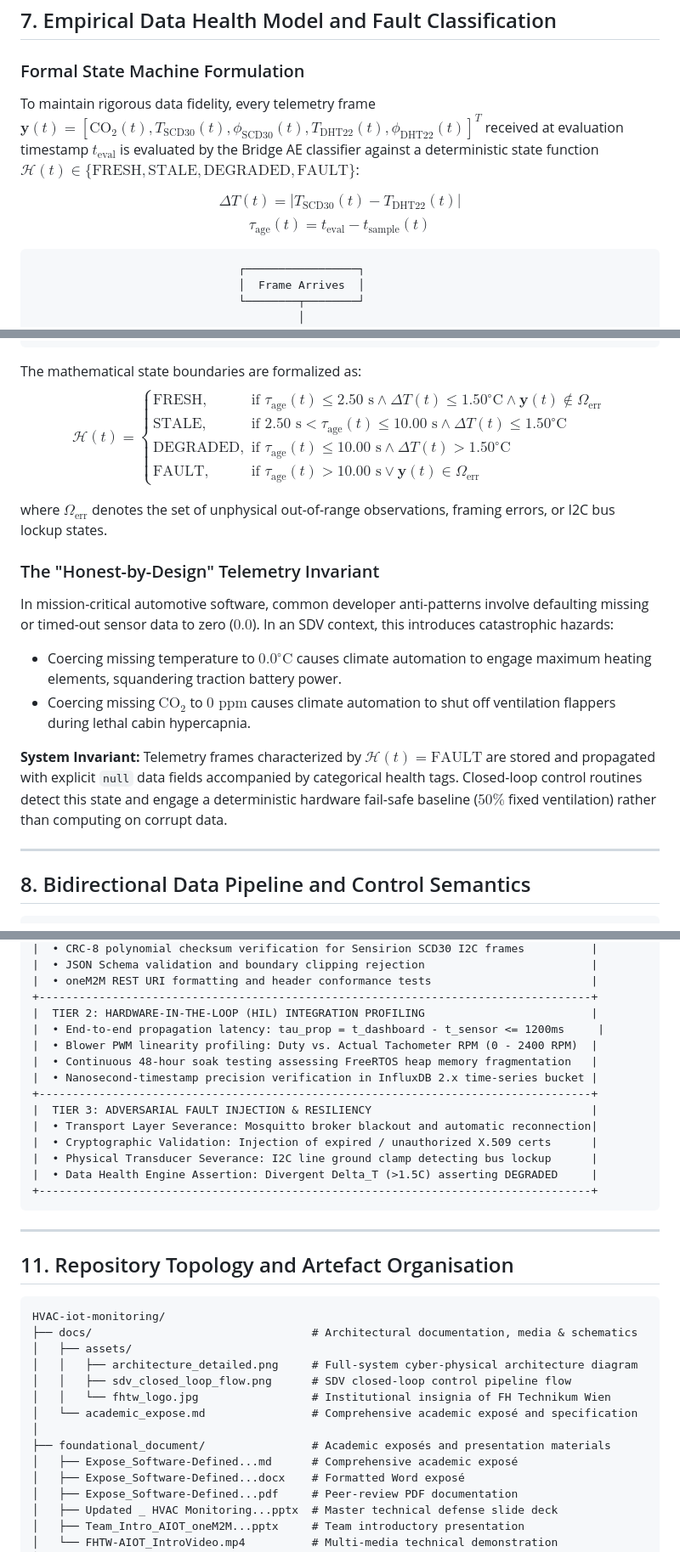
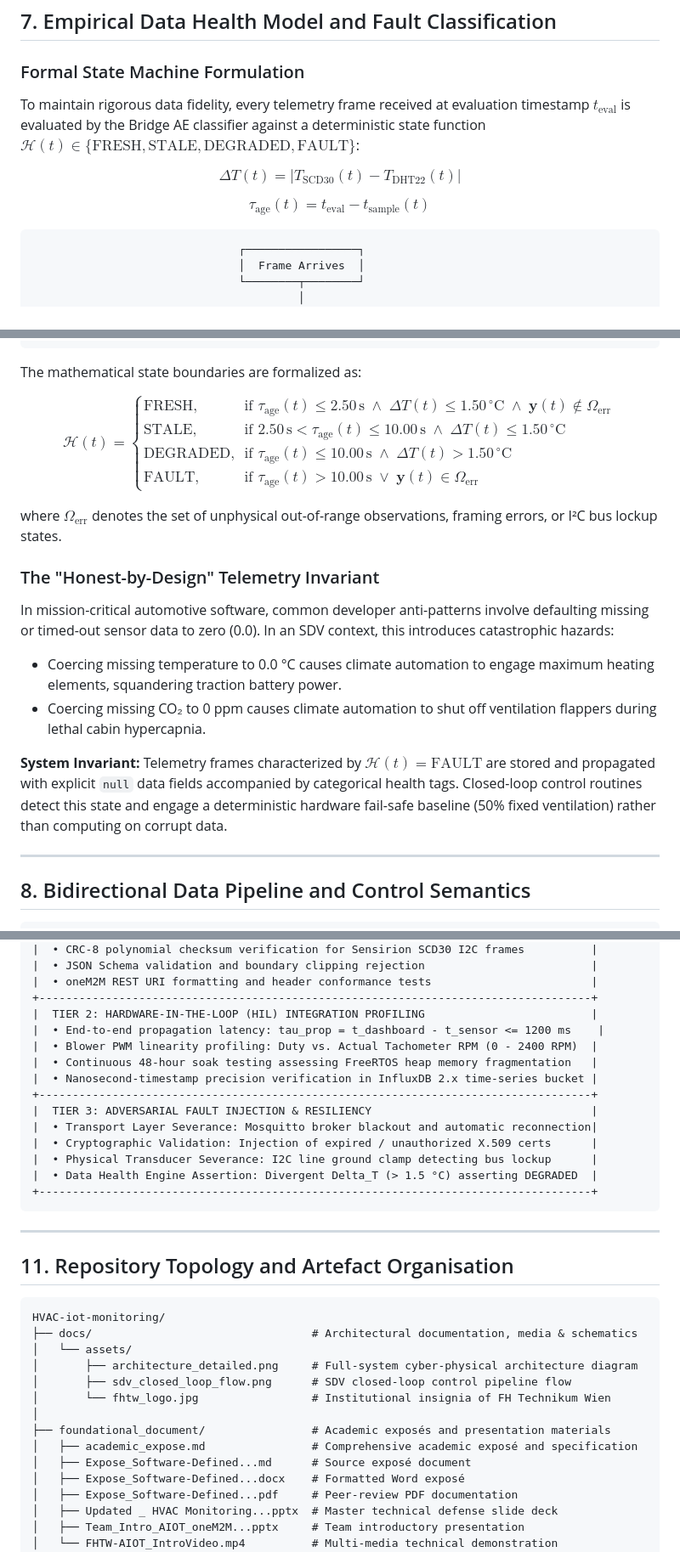
Before and after one commit to imosudi/HVAC-iot-monitoring, a Markdown page: README.md, 3 parts joined by grey strips. Shown at 85% size. Rendered like a GitHub page.

````diff
--- a/README.md
+++ b/README.md
@@ -340,10 +356,15 @@ Conforming to **ETSI TS 118 101 (oneM2M Functional Architecture)**, the system m
 ## 7. Empirical Data Health Model and Fault Classification
 
 ### Formal State Machine Formulation
-To maintain rigorous data fidelity, every telemetry frame $\mathbf{y}(t) = \left[ \text{CO}_2(t), T_{\text{SCD30}}(t), \phi_{\text{SCD30}}(t), T_{\text{DHT22}}(t), \phi_{\text{DHT22}}(t) \right]^T$ received at evaluation timestamp $t_{\text{eval}}$ is evaluated by the Bridge AE classifier against a deterministic state function $\mathcal{H}(t) \in \{\text{FRESH}, \text{STALE}, \text{DEGRADED}, \text{FAULT}\}$:
+To maintain rigorous data fidelity, every telemetry frame received at evaluation timestamp $t_{\mathrm{eval}}$ is evaluated by the Bridge AE classifier against a deterministic state function $\mathcal{H}(t) \in \{\mathrm{FRESH}, \mathrm{STALE}, \mathrm{DEGRADED}, \mathrm{FAULT}\}$:
 
-$$\Delta T(t) = \left| T_{\text{SCD30}}(t) - T_{\text{DHT22}}(t) \right|$$
-$$\tau_{\text{age}}(t) = t_{\text{eval}} - t_{\text{sample}}(t)$$
+$$
+\Delta T(t) = \left| T_{\mathrm{SCD30}}(t) - T_{\mathrm{DHT22}}(t) \right|
+$$
+
+$$
+\tau_{\mathrm{age}}(t) = t_{\mathrm{eval}} - t_{\mathrm{sample}}(t)
+$$
 
 ```
                                ┌─────────────────┐
@@ -372,21 +393,24 @@ $$\tau_{\text{age}}(t) = t_{\text{eval}} - t_{\text{sample}}(t)$$
 ```
 
 The mathematical state boundaries are formalized as:
-$$\mathcal{H}(t) = \begin{cases}
-\text{FRESH}, & \text{if } \tau_{\text{age}}(t) \le 2.50\text{ s} \land \Delta T(t) \le 1.50^\circ\text{C} \land \mathbf{y}(t) \notin \Omega_{\text{err}} \\
-\text{STALE}, & \text{if } 2.50\text{ s} < \tau_{\text{age}}(t) \le 10.00\text{ s} \land \Delta T(t) \le 1.50^\circ\text{C} \\
-\text{DEGRADED}, & \text{if } \tau_{\text{age}}(t) \le 10.00\text{ s} \land \Delta T(t) > 1.50^\circ\text{C} \\
-\text{FAULT}, & \text{if } \tau_{\text{age}}(t) > 10.00\text{ s} \lor \mathbf{y}(t) \in \Omega_{\text{err}}
-\end{cases}$$
 
-where $\Omega_{\text{err}}$ denotes the set of unphysical out-of-range observations, framing errors, or I2C bus lockup states.
+$$
+\mathcal{H}(t) = \begin{cases}
+\mathrm{FRESH}, & \text{if } \tau_{\mathrm{age}}(t) \le 2.50\,\mathrm{s} \;\land\; \Delta T(t) \le 1.50\,^{\circ}\mathrm{C} \;\land\; \mathbf{y}(t) \notin \Omega_{\mathrm{err}} \\[6pt]
+\mathrm{STALE}, & \text{if } 2.50\,\mathrm{s} < \tau_{\mathrm{age}}(t) \le 10.00\,\mathrm{s} \;\land\; \Delta T(t) \le 1.50\,^{\circ}\mathrm{C} \\[6pt]
+\mathrm{DEGRADED}, & \text{if } \tau_{\mathrm{age}}(t) \le 10.00\,\mathrm{s} \;\land\; \Delta T(t) > 1.50\,^{\circ}\mathrm{C} \\[6pt]
+\mathrm{FAULT}, & \text{if } \tau_{\mathrm{age}}(t) > 10.00\,\mathrm{s} \;\lor\; \mathbf{y}(t) \in \Omega_{\mathrm{err}}
+\end{cases}
+$$
+
+where $\Omega_{\mathrm{err}}$ denotes the set of unphysical out-of-range observations, framing errors, or I²C bus lockup states.
 
 ### The "Honest-by-Design" Telemetry Invariant
-In mission-critical automotive software, common developer anti-patterns involve defaulting missing or timed-out sensor data to zero ($0.0$). In an SDV context, this introduces catastrophic hazards:
-* Coercing missing temperature to $0.0^\circ\text{C}$ causes climate automation to engage maximum heating elements, squandering traction battery power.
-* Coercing missing $\text{CO}_2$ to $0\text{ ppm}$ causes climate automation to shut off ventilation flappers during lethal cabin hypercapnia.
+In mission-critical automotive software, common developer anti-patterns involve defaulting missing or timed-out sensor data to zero (0.0). In an SDV context, this introduces catastrophic hazards:
+* Coercing missing temperature to 0.0 °C causes climate automation to engage maximum heating elements, squandering traction battery power.
+* Coercing missing CO₂ to 0 ppm causes climate automation to shut off ventilation flappers during lethal cabin hypercapnia.
 
-**System Invariant:** Telemetry frames characterized by $\mathcal{H}(t) = \text{FAULT}$ are stored and propagated with explicit `null` data fields accompanied by categorical health tags. Closed-loop control routines detect this state and engage a deterministic hardware fail-safe baseline ($50\%$ fixed ventilation) rather than computing on corrupt data.
+**System Invariant:** Telemetry frames characterized by $\mathcal{H}(t) = \mathrm{FAULT}$ are stored and propagated with explicit `null` data fields accompanied by categorical health tags. Closed-loop control routines detect this state and engage a deterministic hardware fail-safe baseline (50% fixed ventilation) rather than computing on corrupt data.
 
 ---
 
@@ -482,7 +510,7 @@ System verification is structured across three rigorous testing tiers designed t
 |  • oneM2M REST URI formatting and header conformance tests                        |
 +-----------------------------------------------------------------------------------+
 |  TIER 2: HARDWARE-IN-THE-LOOP (HIL) INTEGRATION PROFILING                         |
-|  • End-to-end propagation latency: tau_prop = t_dashboard - t_sensor <= 1200ms     |
+|  • End-to-end propagation latency: tau_prop = t_dashboard - t_sensor <= 1200 ms    |
 |  • Blower PWM linearity profiling: Duty vs. Actual Tachometer RPM (0 - 2400 RPM)  |
 |  • Continuous 48-hour soak testing assessing FreeRTOS heap memory fragmentation   |
 |  • Nanosecond-timestamp precision verification in InfluxDB 2.x time-series bucket |
@@ -491,7 +519,7 @@ System verification is structured across three rigorous testing tiers designed t
 |  • Transport Layer Severance: Mosquitto broker blackout and automatic reconnection|
 |  • Cryptographic Validation: Injection of expired / unauthorized X.509 certs      |
 |  • Physical Transducer Severance: I2C line ground clamp detecting bus lockup      |
-|  • Data Health Engine Assertion: Divergent Delta_T (>1.5C) asserting DEGRADED     |
+|  • Data Health Engine Assertion: Divergent Delta_T (> 1.5 °C) asserting DEGRADED  |
 +-----------------------------------------------------------------------------------+
 ```
 
@@ -502,14 +530,14 @@ System verification is structured across three rigorous testing tiers designed t
 ```text
 HVAC-iot-monitoring/
 ├── docs/                                 # Architectural documentation, media & schematics
-│   ├── assets/
-│   │   ├── architecture_detailed.png     # Full-system cyber-physical architecture diagram
-│   │   ├── sdv_closed_loop_flow.png      # SDV closed-loop control pipeline flow
-│   │   └── fhtw_logo.jpg                 # Institutional insignia of FH Technikum Wien
-│   └── academic_expose.md                # Comprehensive academic exposé and specification
+│   └── assets/
+│       ├── architecture_detailed.png     # Full-system cyber-physical architecture diagram
+│       ├── sdv_closed_loop_flow.png      # SDV closed-loop control pipeline flow
+│       └── fhtw_logo.jpg                 # Institutional insignia of FH Technikum Wien
 │
 ├── foundational_document/                # Academic exposés and presentation materials
-│   ├── Expose_Software-Defined...md      # Comprehensive academic exposé
+│   ├── academic_expose.md                # Comprehensive academic exposé and specification
+│   ├── Expose_Software-Defined...md      # Source exposé document
 │   ├── Expose_Software-Defined...docx    # Formatted Word exposé
 │   ├── Expose_Software-Defined...pdf     # Peer-review PDF documentation
 │   ├── Updated _ HVAC Monitoring...pptx  # Master technical defense slide deck
````
Also changed, not shown: other parts of README.md (+54 -34 lines), docs/academic_expose.md (deleted, +0 -147 lines).
